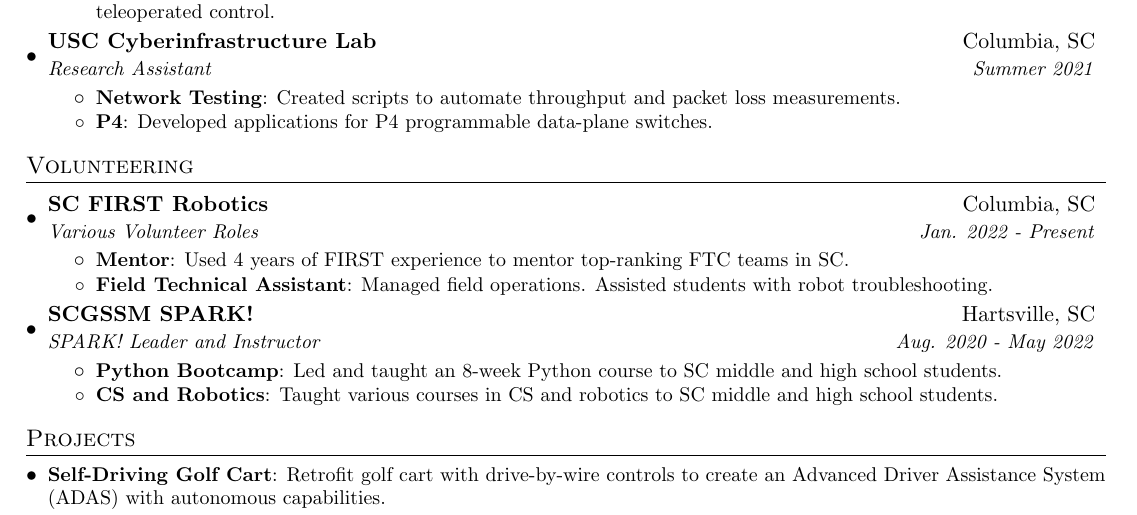
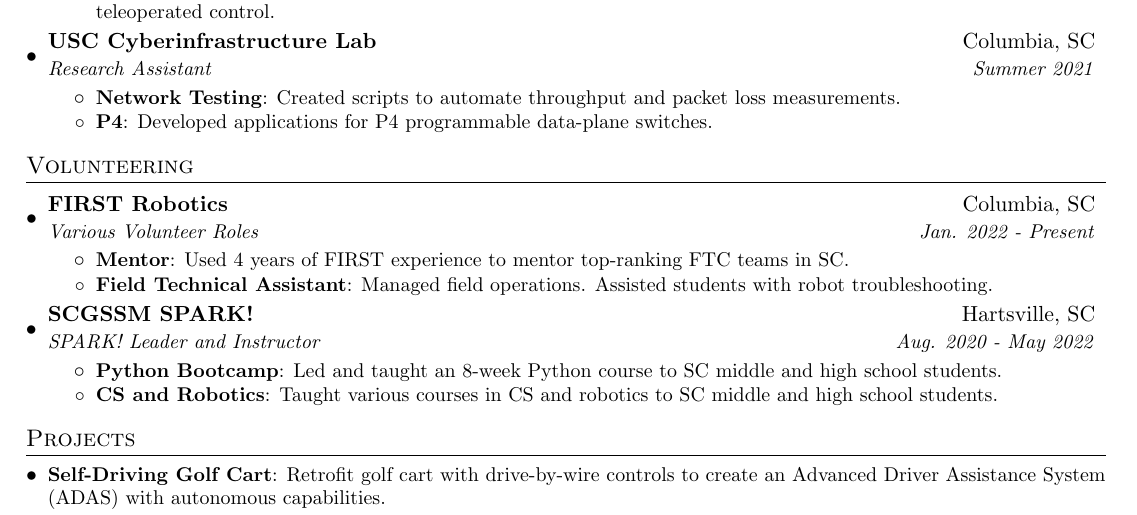
Before and after one commit to The1TrueJoe/The1TrueJoe, a LaTeX CV (resume.tex): part of the page, cut so that both start at the same text. Compiled offline with pdfLaTeX.

Commit message:
fix first

```diff
--- a/resume.tex
+++ b/resume.tex
@@ -167,7 +167,7 @@
 \section{Volunteering}
   \resumeSubHeadingListStart
     \resumeSubheading
-      {SC FIRST Robotics}{Columbia, SC}
+      {FIRST Robotics}{Columbia, SC}
       {Various Volunteer Roles}{Jan. 2022 - Present}
       \resumeItemListStart
         \resumeItem{Mentor}
```
Also changed, not shown: resume.pdf.
